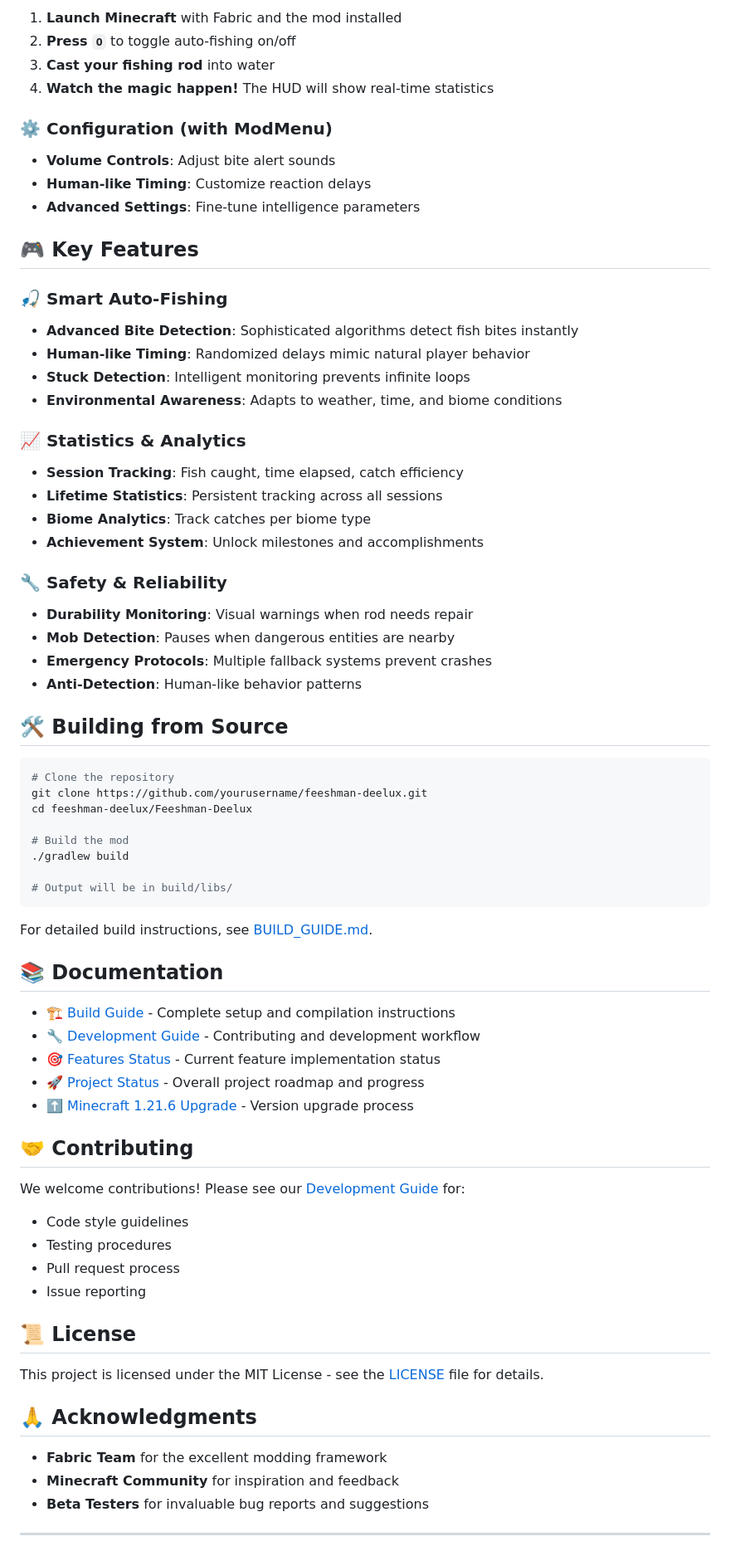
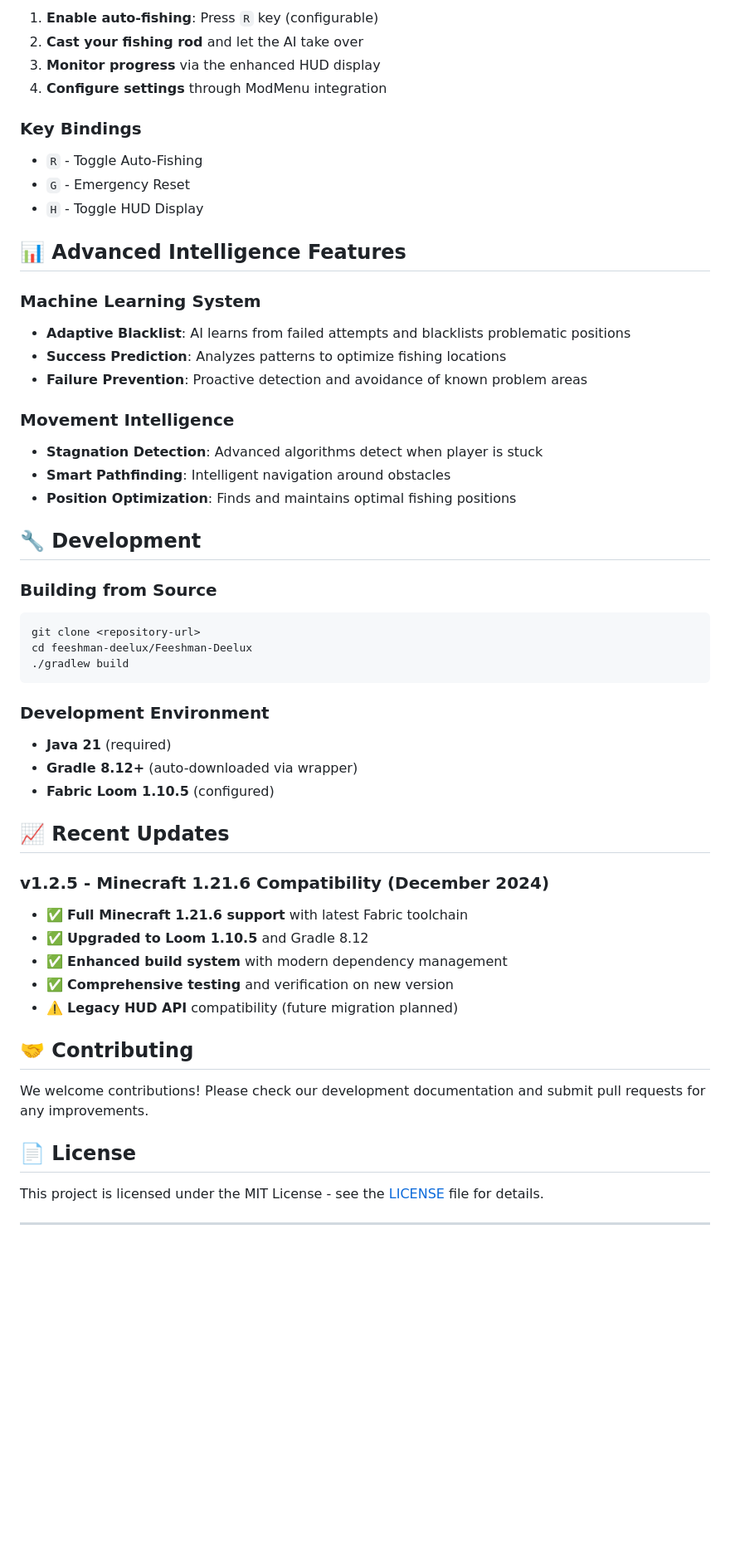
Before and after one commit to Otterdays/Feeshman-Deelux, a Markdown page: README.md, the part around the change printed below. Shown: that part at 83% size. Rendered like a GitHub page; blank space fills up the shorter version.

````diff
--- a/README.md
+++ b/README.md
@@ -58,74 +67,56 @@
 
-1. **Launch Minecraft** with Fabric and the mod installed
-2. **Press `O`** to toggle auto-fishing on/off
-3. **Cast your fishing rod** into water
-4. **Watch the magic happen!** The HUD will show real-time statistics
+1. **Enable auto-fishing**: Press `R` key (configurable)
+2. **Cast your fishing rod** and let the AI take over
+3. **Monitor progress** via the enhanced HUD display
+4. **Configure settings** through ModMenu integration
 
-### ⚙️ Configuration (with ModMenu)
-- **Volume Controls**: Adjust bite alert sounds
-- **Human-like Timing**: Customize reaction delays
-- **Advanced Settings**: Fine-tune intelligence parameters
+### Key Bindings
+- `R` - Toggle Auto-Fishing
+- `G` - Emergency Reset
+- `H` - Toggle HUD Display
 
-## 🎮 Key Features
+## 📊 Advanced Intelligence Features
 
-### 🎣 **Smart Auto-Fishing**
-- **Advanced Bite Detection**: Sophisticated algorithms detect fish bites instantly
-- **Human-like Timing**: Randomized delays mimic natural player behavior
-- **Stuck Detection**: Intelligent monitoring prevents infinite loops
-- **Environmental Awareness**: Adapts to weather, time, and biome conditions
+### **Machine Learning System**
+- **Adaptive Blacklist**: AI learns from failed attempts and blacklists problematic positions
+- **Success Prediction**: Analyzes patterns to optimize fishing locations
+- **Failure Prevention**: Proactive detection and avoidance of known problem areas
 
-### 📈 **Statistics & Analytics**
-- **Session Tracking**: Fish caught, time elapsed, catch efficiency
-- **Lifetime Statistics**: Persistent tracking across all sessions
-- **Biome Analytics**: Track catches per biome type
-- **Achievement System**: Unlock milestones and accomplishments
+### **Movement Intelligence**
+- **Stagnation Detection**: Advanced algorithms detect when player is stuck
+- **Smart Pathfinding**: Intelligent navigation around obstacles
+- **Position Optimization**: Finds and maintains optimal fishing positions
 
-### 🔧 **Safety & Reliability**
-- **Durability Monitoring**: Visual warnings when rod needs repair
-- **Mob Detection**: Pauses when dangerous entities are nearby
-- **Emergency Protocols**: Multiple fallback systems prevent crashes
-- **Anti-Detection**: Human-like behavior patterns
+## 🔧 Development
 
-## 🛠️ Building from Source
-
+### **Building from Source**
 ```bash
-# Clone the repository
-git clone https://github.com/yourusername/feeshman-deelux.git
+git clone <repository-url>
 cd feeshman-deelux/Feeshman-Deelux
-
-# Build the mod
 ./gradlew build
-
-# Output will be in build/libs/
 ```
 
-For detailed build instructions, see [BUILD_GUIDE.md](docs/BUILD_GUIDE.md).
+### **Development Environment**
+- **Java 21** (required)
+- **Gradle 8.12+** (auto-downloaded via wrapper)
+- **Fabric Loom 1.10.5** (configured)
 
-## 📚 Documentation
+## 📈 Recent Updates
 
-- [🏗️ Build Guide](docs/BUILD_GUIDE.md) - Complete setup and compilation instructions
-- [🔧 Development Guide](docs/DEVELOPMENT_GUIDE.md) - Contributing and development workflow
-- [🎯 Features Status](docs/FEATURES_STATUS.md) - Current feature implementation status
-- [🚀 Project Status](docs/PROJECT_STATUS.md) - Overall project roadmap and progress
-- [⬆️ Minecraft 1.21.6 Upgrade](docs/MINECRAFT_1216_UPGRADE.md) - Version upgrade process
+### **v1.2.5 - Minecraft 1.21.6 Compatibility (December 2024)**
+- ✅ **Full Minecraft 1.21.6 support** with latest Fabric toolchain
+- ✅ **Upgraded to Loom 1.10.5** and Gradle 8.12
+- ✅ **Enhanced build system** with modern dependency management
+- ✅ **Comprehensive testing** and verification on new version
+- ⚠️ **Legacy HUD API** compatibility (future migration planned)
 
 ## 🤝 Contributing
 
-We welcome contributions! Please see our [Development Guide](docs/DEVELOPMENT_GUIDE.md) for:
-- Code style guidelines
-- Testing procedures
-- Pull request process
-- Issue reporting
+We welcome contributions! Please check our development documentation and submit pull requests for any improvements.
 
-## 📜 License
+## 📄 License
 
 This project is licensed under the MIT License - see the [LICENSE](LICENSE) file for details.
 
-## 🙏 Acknowledgments
-
-- **Fabric Team** for the excellent modding framework
-- **Minecraft Community** for inspiration and feedback
-- **Beta Testers** for invaluable bug reports and suggestions
-
 ---
 
````
Also changed, not shown: other parts of README.md (+46 -44 lines), docs/MINECRAFT_1216_UPGRADE.md (+130 -81 lines).
